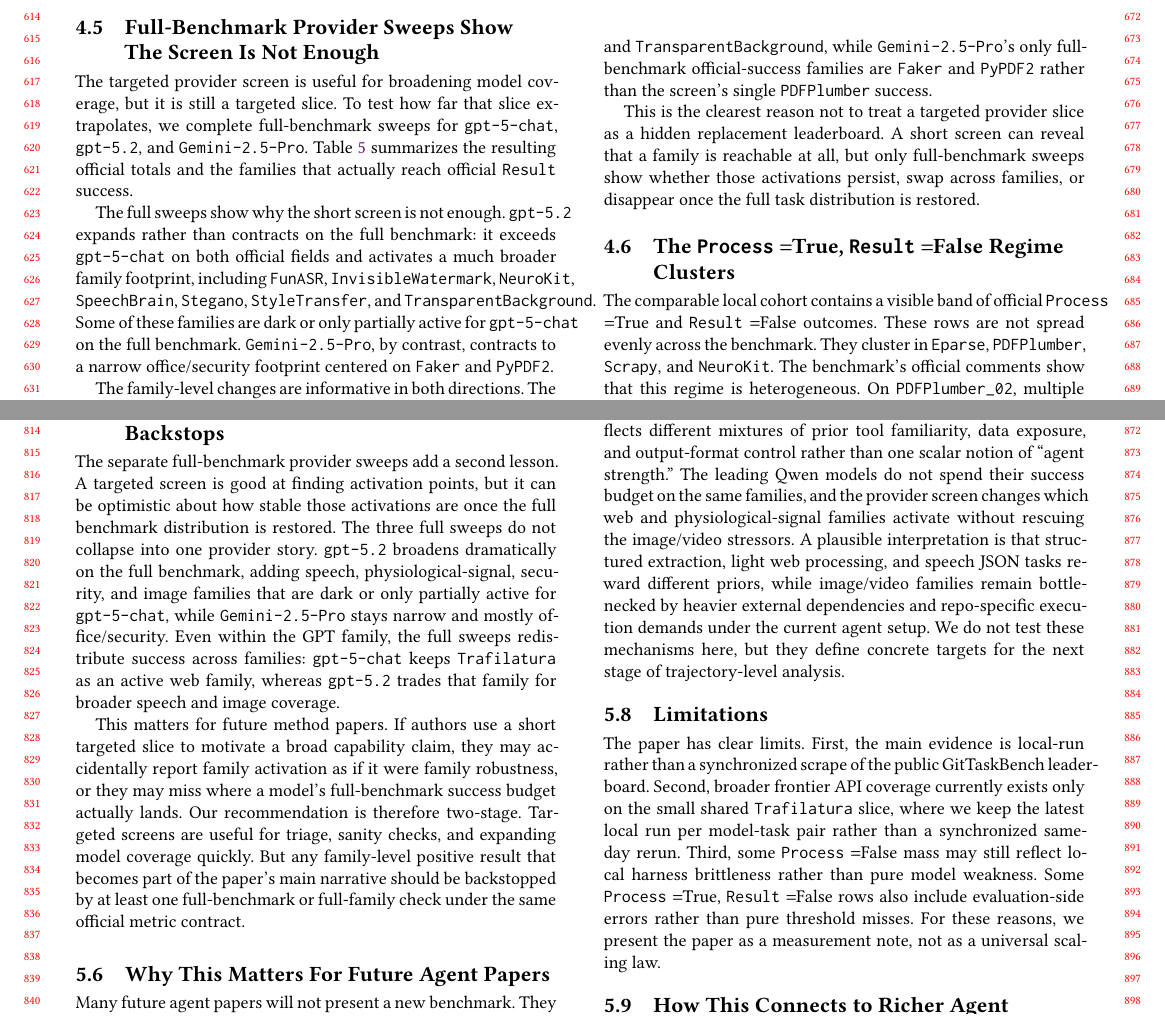
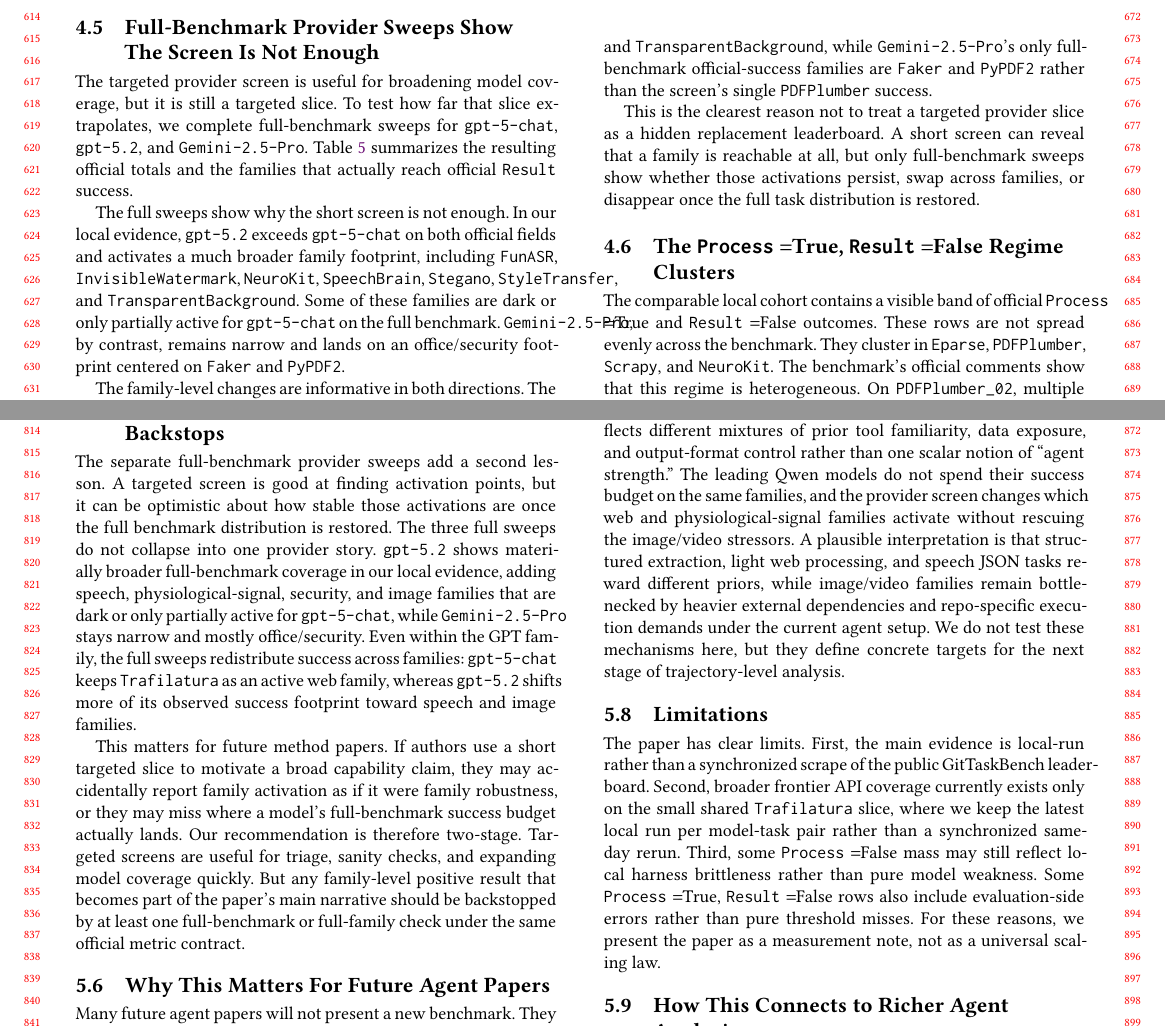
Before and after one commit to calmee4/Task-Family-Specialization, a LaTeX paper (main.tex, which reads sections/discussion.tex, sections/results.tex): two parts of pages 6 and 8 of 10, joined at a grey line, cut so that both start at the same text. Compiled offline with pdfLaTeX.

Commit message:
Tighten provider full54 wording

```diff
--- a/sections/discussion.tex
+++ b/sections/discussion.tex
@@ -88,13 +88,14 @@ The separate full-benchmark provider sweeps add a second lesson. A
 targeted screen is good at finding activation points, but it can be optimistic
 about how stable those activations are once the full benchmark distribution is
 restored. The three full sweeps do not collapse into one provider story.
-\texttt{gpt-5.2} broadens dramatically on the full benchmark, adding speech,
-physiological-signal, security, and image families that are dark or only
-partially active for \texttt{gpt-5-chat}, while \texttt{Gemini-2.5-Pro} stays
+\texttt{gpt-5.2} shows materially broader full-benchmark coverage in our local
+evidence, adding speech, physiological-signal, security, and image families
+that are dark or only partially active for \texttt{gpt-5-chat}, while
+\texttt{Gemini-2.5-Pro} stays
 narrow and mostly office/security. Even within the GPT family, the full sweeps
 redistribute success across families: \texttt{gpt-5-chat} keeps
-\texttt{Trafilatura} as an active web family, whereas \texttt{gpt-5.2} trades
-that family for broader speech and image coverage.
+\texttt{Trafilatura} as an active web family, whereas \texttt{gpt-5.2} shifts
+more of its observed success footprint toward speech and image families.
 
 This matters for future method papers. If authors use a short targeted slice to
 motivate a broad capability claim, they may accidentally report family
--- a/sections/results.tex
+++ b/sections/results.tex
@@ -175,14 +175,14 @@ resulting official totals and the families that actually reach official
 
 \input{tables/provider_full54_summary}
 
-The full sweeps show why the short screen is not enough. \texttt{gpt-5.2}
-expands rather than contracts on the full benchmark: it exceeds
-\texttt{gpt-5-chat} on both official fields and activates a much broader family
+The full sweeps show why the short screen is not enough. In our local evidence,
+\texttt{gpt-5.2} exceeds \texttt{gpt-5-chat} on both official fields and
+activates a much broader family
 footprint, including \texttt{FunASR}, \texttt{InvisibleWatermark},
 \texttt{NeuroKit}, \texttt{SpeechBrain}, \texttt{Stegano},
 \texttt{StyleTransfer}, and \texttt{TransparentBackground}. Some of these
 families are dark or only partially active for \texttt{gpt-5-chat} on the full
-benchmark. \texttt{Gemini-2.5-Pro}, by contrast, contracts to a narrow
+benchmark. \texttt{Gemini-2.5-Pro}, by contrast, remains narrow and lands on an
 office/security footprint centered on \texttt{Faker} and \texttt{PyPDF2}.
 
 The family-level changes are informative in both directions. The targeted
```
